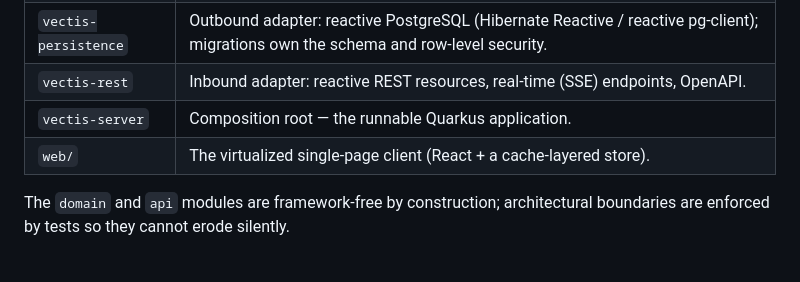
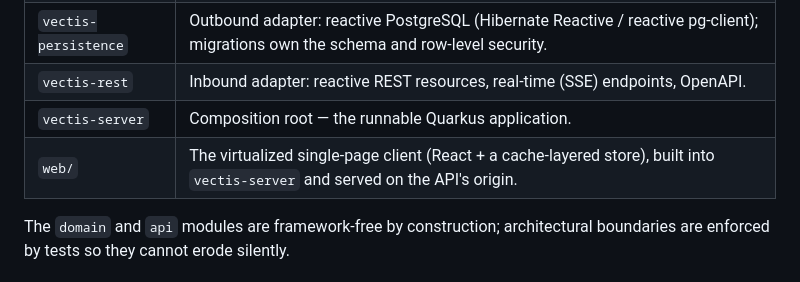
Before and after one commit to meta-agentic/meta-tracker, a Markdown page: README.md, the part around the change. Drawn GitHub-style.

Commit message:
docs(readme): the web client ships inside the server (VEC-78)

```diff
--- a/README.md
+++ b/README.md
@@ -99,7 +99,7 @@ separate web client:
 | `vectis-persistence` | Outbound adapter: reactive PostgreSQL (Hibernate Reactive / reactive pg-client); migrations own the schema and row-level security. |
 | `vectis-rest` | Inbound adapter: reactive REST resources, real-time (SSE) endpoints, OpenAPI. |
 | `vectis-server` | Composition root — the runnable Quarkus application. |
-| `web/` | The virtualized single-page client (React + a cache-layered store). |
+| `web/` | The virtualized single-page client (React + a cache-layered store), built into `vectis-server` and served on the API's origin. |
 
 The `domain` and `api` modules are framework-free by construction; architectural
 boundaries are enforced by tests so they cannot erode silently.
```
